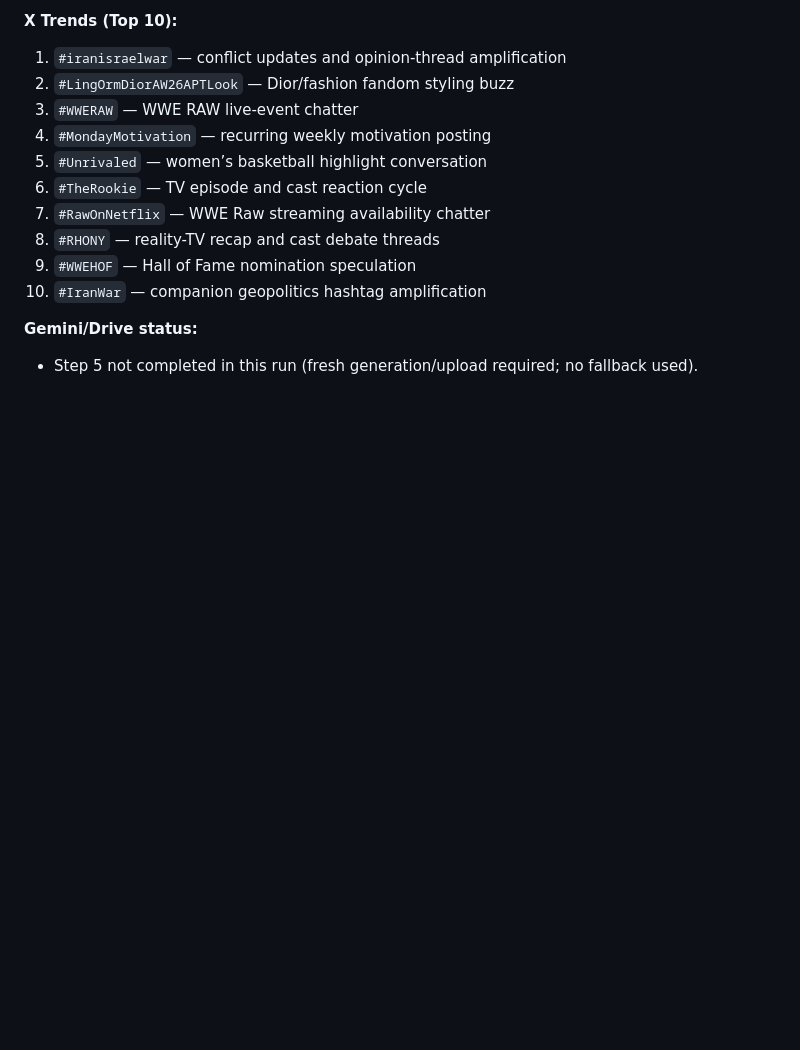
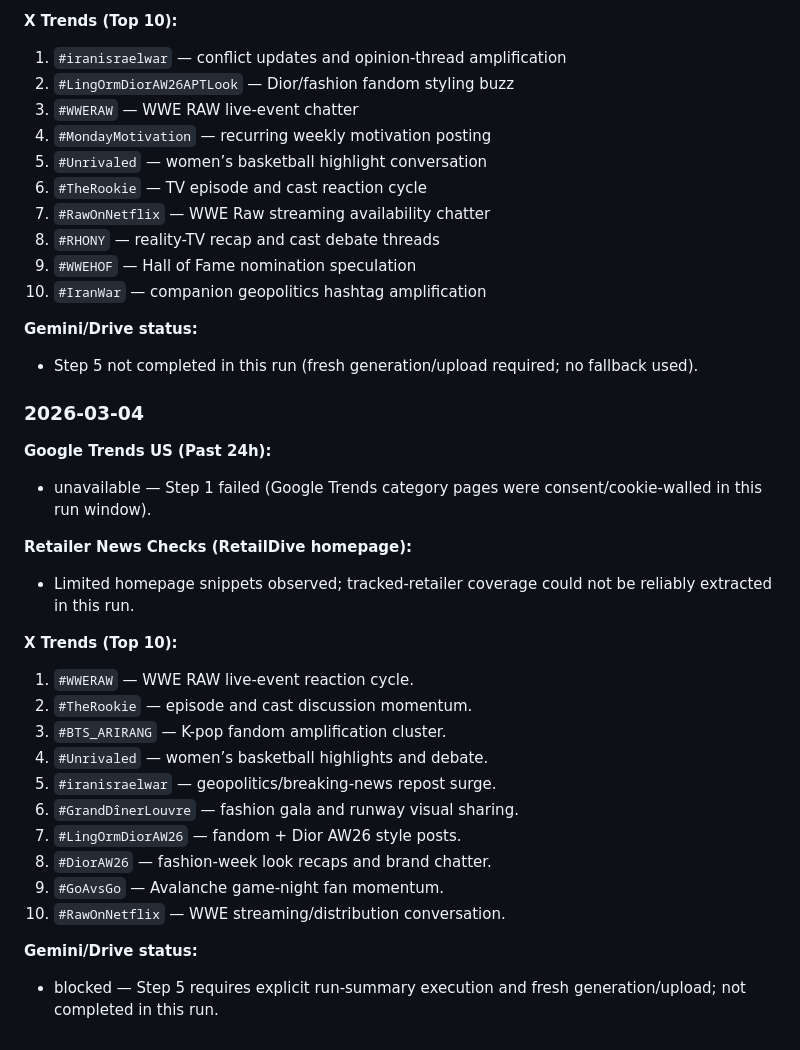
Before and after one commit to yorknty-natalie/joseph-dashboard, a Markdown page: RETAIL_HISTORY.md, the part around the change. GitHub-like rendering; blank space fills up the shorter version.

Commit message:
Daily update 2026-03-04: retail + x-trends + image URL

```diff
--- a/RETAIL_HISTORY.md
+++ b/RETAIL_HISTORY.md
@@ -1112,3 +1112,25 @@
 
 **Gemini/Drive status:**
 - Step 5 not completed in this run (fresh generation/upload required; no fallback used).
+
+### 2026-03-04
+**Google Trends US (Past 24h):**
+- unavailable — Step 1 failed (Google Trends category pages were consent/cookie-walled in this run window).
+
+**Retailer News Checks (RetailDive homepage):**
+- Limited homepage snippets observed; tracked-retailer coverage could not be reliably extracted in this run.
+
+**X Trends (Top 10):**
+1. `#WWERAW` — WWE RAW live-event reaction cycle.
+2. `#TheRookie` — episode and cast discussion momentum.
+3. `#BTS_ARIRANG` — K-pop fandom amplification cluster.
+4. `#Unrivaled` — women’s basketball highlights and debate.
+5. `#iranisraelwar` — geopolitics/breaking-news repost surge.
+6. `#GrandDînerLouvre` — fashion gala and runway visual sharing.
+7. `#LingOrmDiorAW26` — fandom + Dior AW26 style posts.
+8. `#DiorAW26` — fashion-week look recaps and brand chatter.
+9. `#GoAvsGo` — Avalanche game-night fan momentum.
+10. `#RawOnNetflix` — WWE streaming/distribution conversation.
+
+**Gemini/Drive status:**
+- blocked — Step 5 requires explicit run-summary execution and fresh generation/upload; not completed in this run.
```
Also changed, not shown: DAILY_ROUTINE.md (+17 -0 lines).
